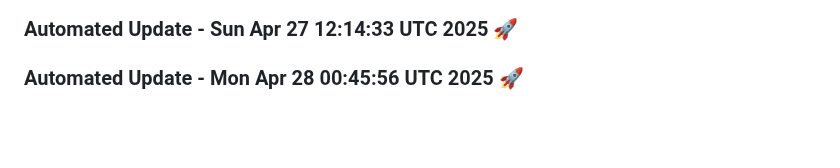
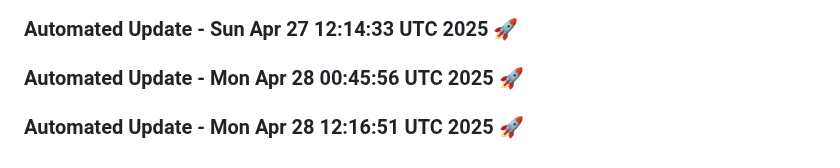
Before and after one commit to tanishq20011430/chat_bot, a Markdown page: README.md, the part around the change. GitHub-like rendering; blank space fills up the shorter version.

Commit message:
Automated daily update: Mon Apr 28 12:16:51 UTC 2025

```diff
--- a/README.md
+++ b/README.md
@@ -590,3 +590,6 @@ This project is licensed under the MIT License. See the [LICENSE](LICENSE) file
 
 
 ### Automated Update - Mon Apr 28 00:45:56 UTC 2025 🚀
+
+
+### Automated Update - Mon Apr 28 12:16:51 UTC 2025 🚀
```
